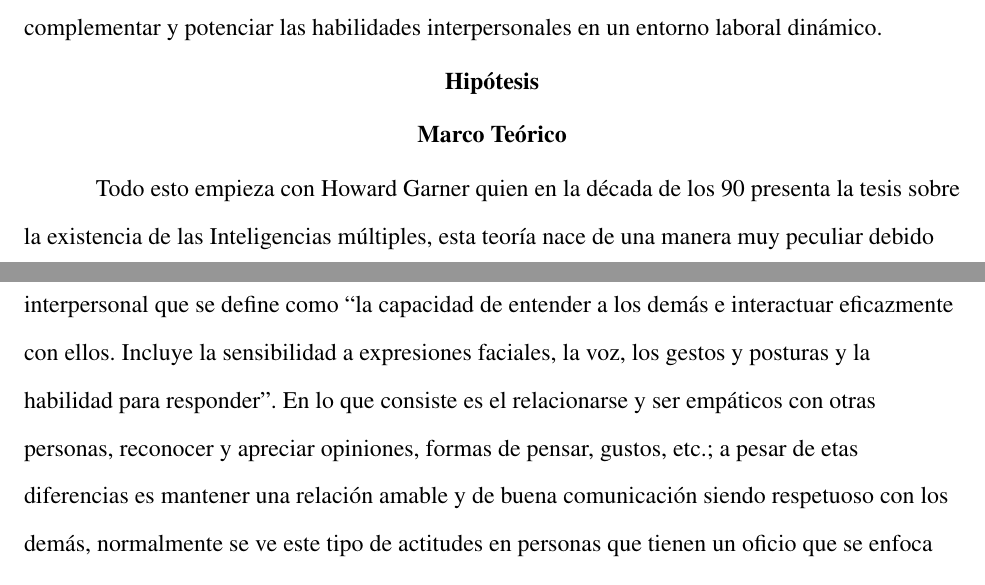
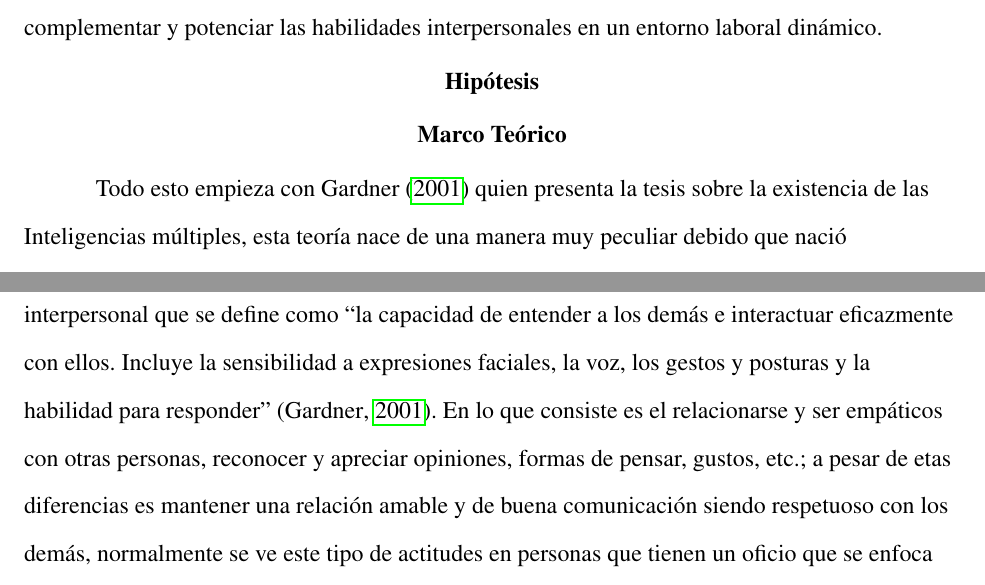
Before and after one commit to jmacias1503/proyecto-final-desarrollo-humano-II, a LaTeX paper (proyecto-final.tex, which reads secciones/08-marco-teorico.tex): two parts of pages 4 and 5 of 9 before the commit and two parts of pages 4 and 5 of 10 after it, joined at a grey line, cut so that both start at the same text. Compiled offline with pdfLaTeX.

Commit message:
adicion de cita de gardner

```diff
--- a/secciones/08-marco-teorico.tex
+++ b/secciones/08-marco-teorico.tex
@@ -1,9 +1,9 @@
-Todo esto empieza con Howard Garner quien en la década de los 90 presenta la
-tesis sobre la existencia de las Inteligencias múltiples, esta teoría nace de
-una manera muy peculiar debido que nació directamente de la psicología, pero la
-mayoría de los psicólogos les desagradó y otros simplemente las ignoraron, sin
-embargo, desde el sector educativo comenzó a poner más atención a esta teoría,
-ahí es donde entra Howard Garner para desarrollar totalmente esta idea.\\
+Todo esto empieza con \textcite{gardnermultnin}  quien presenta la tesis sobre
+la existencia de las Inteligencias múltiples, esta teoría nace de una manera muy
+peculiar debido que nació directamente de la psicología, pero la mayoría de los
+psicólogos les desagradó y otros simplemente las ignoraron, sin embargo, desde
+el sector educativo comenzó a poner más atención a esta teoría, ahí es donde
+entra Howard Garner para desarrollar totalmente esta idea.\\
 Estas inteligencias las define más bien como capacidades que tiene un ser humano
 y se van desarrollando a lo largo de su vida. Esta teoría da a conocer que los
 conocimientos que adquirimos son de manera intuitiva y no es necesario tener una
@@ -37,13 +37,14 @@ ser humano reflexionando mucho las trascendencia humana.\\
 Sin embargo, en este trabajo nos enfocaremos en uno en particular, que es la
 inteligencia interpersonal que se define como “la capacidad de entender a los
 demás e interactuar eficazmente con ellos. Incluye la sensibilidad a expresiones
-faciales, la voz, los gestos y posturas y la habilidad para responder”. En lo
-que consiste es el relacionarse y ser empáticos con otras personas, reconocer y
-apreciar opiniones, formas de pensar, gustos, etc.; a pesar de etas diferencias
-es mantener una relación amable y de buena comunicación siendo respetuoso con
-los demás, normalmente se ve este tipo de actitudes en personas que tienen un
-oficio que se enfoca mucho al ojo público, como lo son actores, personas de la
-farándula, políticos, o gente que represente un grupo social.\\
+faciales, la voz, los gestos y posturas y la habilidad para responder”
+\parencite{gardnermultnin}. En lo que consiste es el relacionarse y ser
+empáticos con otras personas, reconocer y apreciar opiniones, formas de pensar,
+gustos, etc.; a pesar de etas diferencias es mantener una relación amable y de
+buena comunicación siendo respetuoso con los demás, normalmente se ve este tipo
+de actitudes en personas que tienen un oficio que se enfoca mucho al ojo
+público, como lo son actores, personas de la farándula, políticos, o gente que
+represente un grupo social.\\
 El enfoque que le daremos a esta inteligencia será dentro del ambiente laboral,
 como esta capacidad puede afectar en un ambiente en el cual estas en constante
 contacto con personas que tienen distintas personalidades tratando de tener un
```
